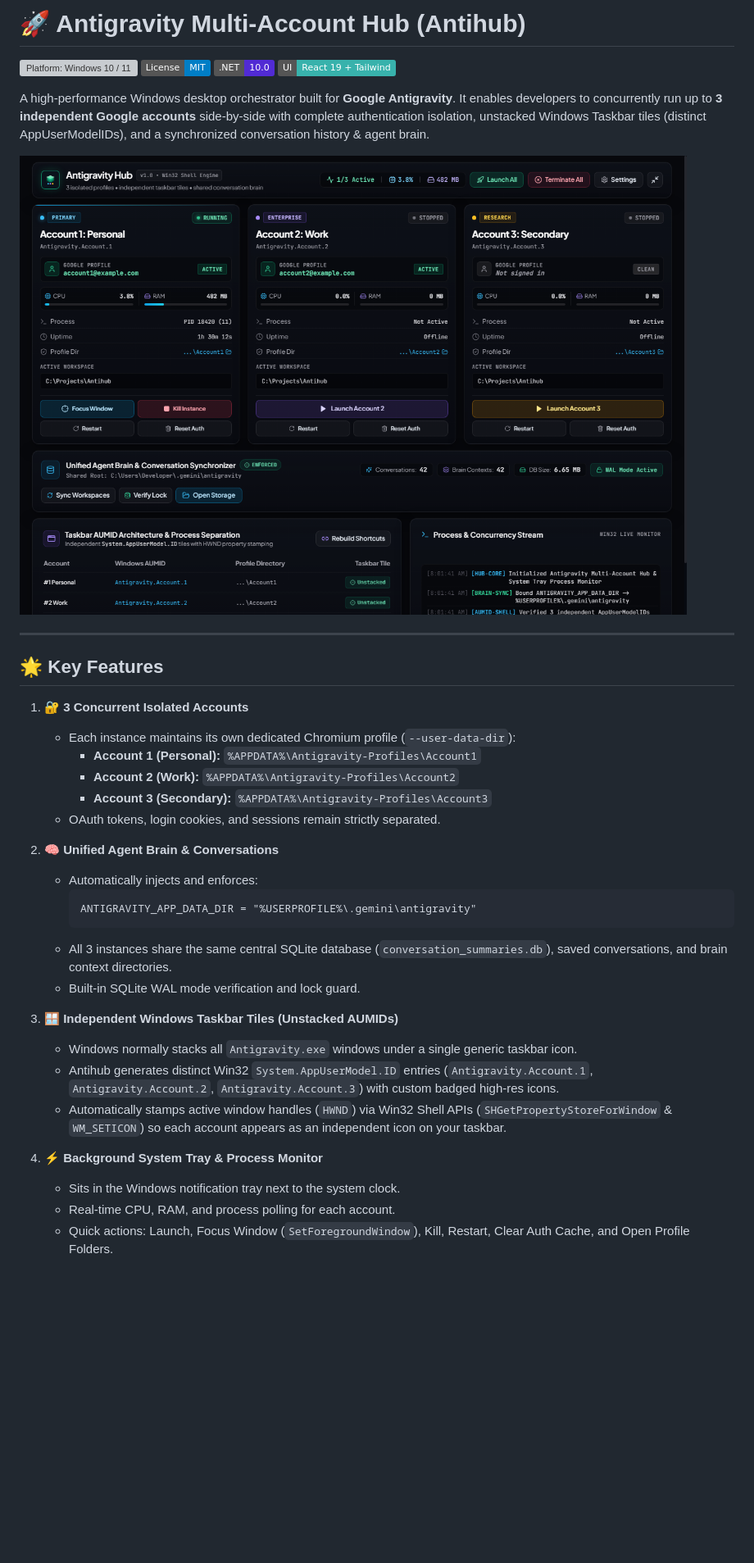
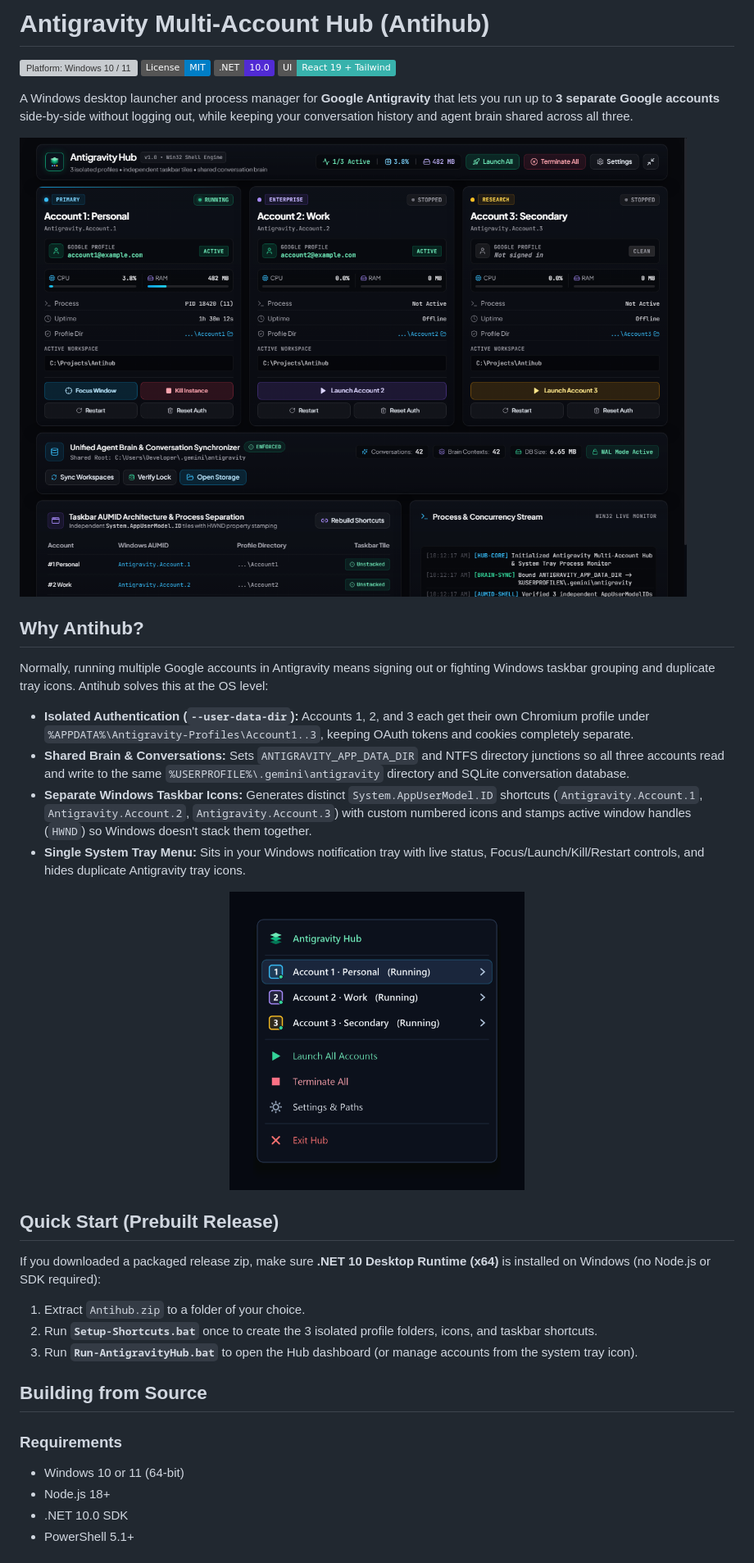
Before and after one commit to khiry2424/Antihub, a Markdown page: README.md, the part around one of its changes. Shown at 82% size. Drawn GitHub-style; pictures changed too: assets/screenshots/antihub-tray-menu.png (added), assets/screenshots/hub-dashboard.png; badges without logos; blank space fills up the shorter version; grey boxes are pictures that could not be loaded.

Commit message:
Stage 1 final polish: tray menu, full-width UI, icons, and README

````diff
--- a/README.md
+++ b/README.md
@@ -1,39 +1,40 @@
-# 🚀 Antigravity Multi-Account Hub (Antihub)
+# Antigravity Multi-Account Hub (Antihub)
 
 [![Platform: Windows 10 / 11](https://img.shields.io/badge/Platform-Windows%2010%20%2F%2011-0078D6?logo=windows)](https://microsoft.com/windows)
 [![License: MIT](https://img.shields.io/badge/License-MIT-blue.svg)](LICENSE)
 [![Framework: .NET 10 / Win32 Shell](https://img.shields.io/badge/.NET-10.0-512BD4?logo=dotnet)](https://dotnet.microsoft.com/)
 [![Frontend: React 19 + Vite + Tailwind](https://img.shields.io/badge/UI-React%2019%20%2B%20Tailwind-38B2AC?logo=react)](https://react.dev/)
 
-A high-performance Windows desktop orchestrator built for **Google Antigravity**. It enables developers to concurrently run up to **3 independent Google accounts** side-by-side with complete authentication isolation, unstacked Windows Taskbar tiles (distinct AppUserModelIDs), and a synchronized conversation history & agent brain.
+A Windows desktop launcher and process manager for **Google Antigravity** that lets you run up to **3 separate Google accounts** side-by-side without logging out, while keeping your conversation history and agent brain shared across all three.
 
 ![Antigravity Multi-Account Hub Dashboard](assets/screenshots/hub-dashboard.png)
 
----
+## Why Antihub?
 
-## 🌟 Key Features
+Normally, running multiple Google accounts in Antigravity means signing out or fighting Windows taskbar grouping and duplicate tray icons. Antihub solves this at the OS level:
 
-1. **🔐 3 Concurrent Isolated Accounts**
-   - Each instance maintains its own dedicated Chromium profile (`--user-data-dir`):
-     - **Account 1 (Personal):** `%APPDATA%\Antigravity-Profiles\Account1`
-     - **Account 2 (Work):** `%APPDATA%\Antigravity-Profiles\Account2`
-     - **Account 3 (Secondary):** `%APPDATA%\Antigravity-Profiles\Account3`
-   - OAuth tokens, login cookies, and sessions remain strictly separated.
+- **Isolated Authentication (`--user-data-dir`):** Accounts 1, 2, and 3 each get their own Chromium profile under `%APPDATA%\Antigravity-Profiles\Account1..3`, keeping OAuth tokens and cookies completely separate.
+- **Shared Brain & Conversations:** Sets `ANTIGRAVITY_APP_DATA_DIR` and NTFS directory junctions so all three accounts read and write to the same `%USERPROFILE%\.gemini\antigravity` directory and SQLite conversation database.
+- **Separate Windows Taskbar Icons:** Generates distinct `System.AppUserModel.ID` shortcuts (`Antigravity.Account.1`, `Antigravity.Account.2`, `Antigravity.Account.3`) with custom numbered icons and stamps active window handles (`HWND`) so Windows doesn't stack them together.
+- **Single System Tray Menu:** Sits in your Windows notification tray with live status, Focus/Launch/Kill/Restart controls, and hides duplicate Antigravity tray icons.
 
-2. **🧠 Unified Agent Brain & Conversations**
-   - Automatically injects and enforces:
-     ```cmd
-     ANTIGRAVITY_APP_DATA_DIR = "%USERPROFILE%\.gemini\antigravity"
-     ```
-   - All 3 instances share the same central SQLite database (`conversation_summaries.db`), saved conversations, and brain context directories.
-   - Built-in SQLite WAL mode verification and lock guard.
+<p align="center">
+  <img src="assets/screenshots/antihub-tray-menu.png" alt="Antihub System Tray Menu" width="360" />
+</p>
 
-3. **🪟 Independent Windows Taskbar Tiles (Unstacked AUMIDs)**
-   - Windows normally stacks all `Antigravity.exe` windows under a single generic taskbar icon.
-   - Antihub generates distinct Win32 `System.AppUserModel.ID` entries (`Antigravity.Account.1`, `Antigravity.Account.2`, `Antigravity.Account.3`) with custom badged high-res icons.
-   - Automatically stamps active window handles (`HWND`) via Win32 Shell APIs (`SHGetPropertyStoreForWindow` & `WM_SETICON`) so each account appears as an independent icon on your taskbar.
+## Quick Start (Prebuilt Release)
 
-4. **⚡ Background System Tray & Process Monitor**
-   - Sits in the Windows notification tray next to the system clock.
-   - Real-time CPU, RAM, and process polling for each account.
-   - Quick actions: Launch, Focus Window (`SetForegroundWindow`), Kill, Restart, Clear Auth Cache, and Open Profile Folders.
+If you downloaded a packaged release zip, make sure **.NET 10 Desktop Runtime (x64)** is installed on Windows (no Node.js or SDK required):
+
+1. Extract `Antihub.zip` to a folder of your choice.
+2. Run **`Setup-Shortcuts.bat`** once to create the 3 isolated profile folders, icons, and taskbar shortcuts.
+3. Run **`Run-AntigravityHub.bat`** to open the Hub dashboard (or manage accounts from the system tray icon).
+
+## Building from Source
+
+### Requirements
+- Windows 10 or 11 (64-bit)
+- Node.js 18+
+- .NET 10.0 SDK
+- PowerShell 5.1+
+
````
Also changed, not shown: other parts of README.md (+29 -92 lines), assets/screenshots/antihub-x-square.png (added), 10 other files.
